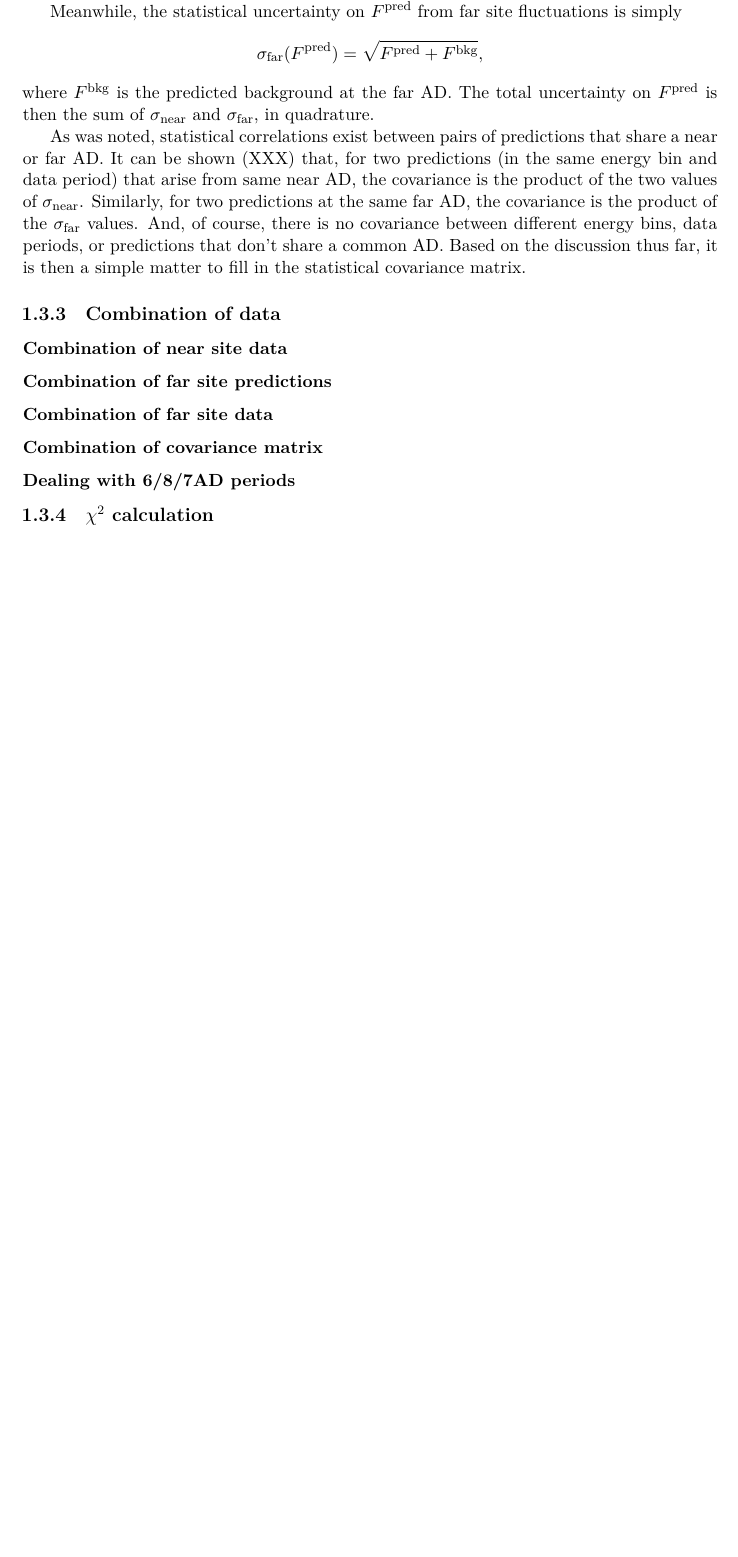
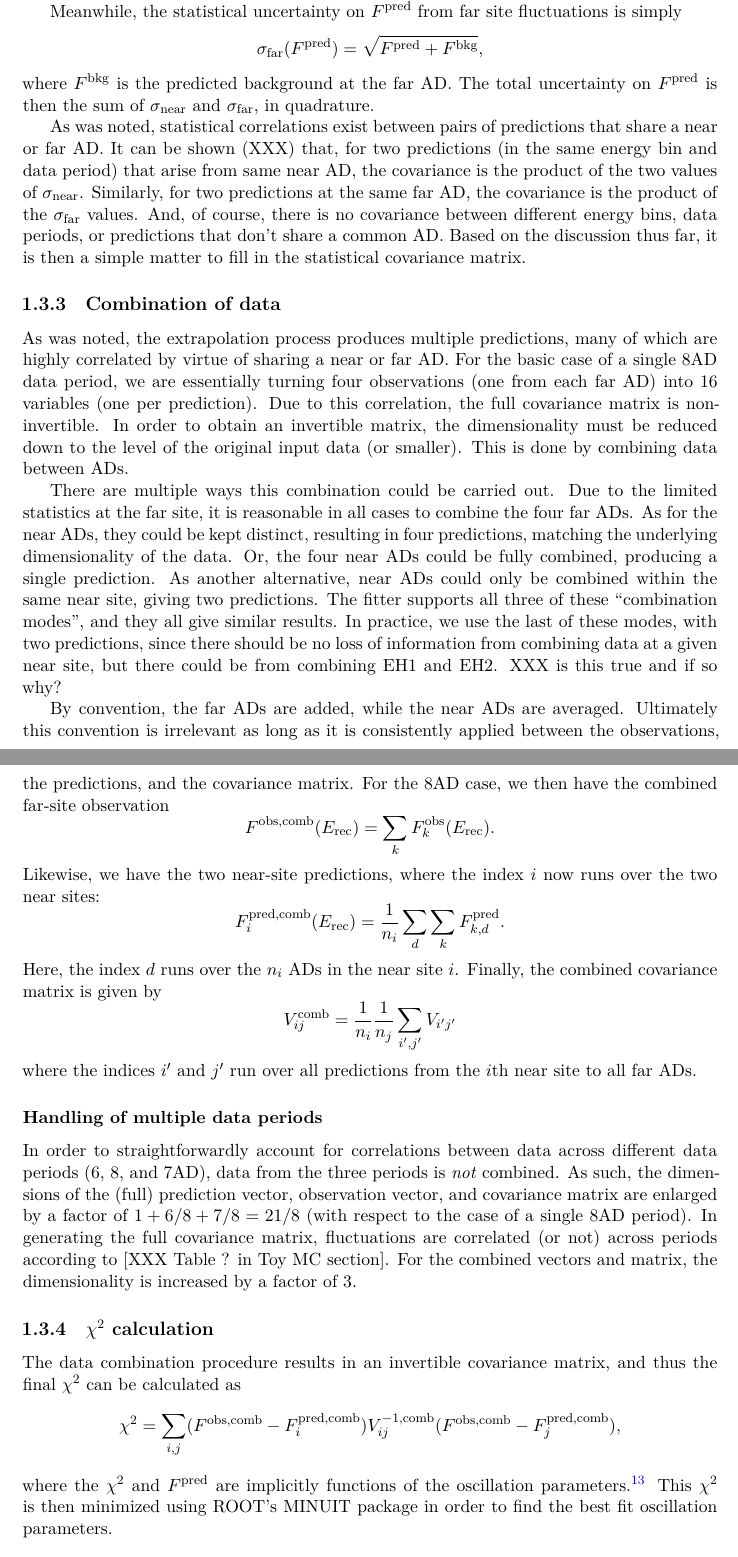
Before and after one commit to mjkramer/thesis, a LaTeX thesis (chapters/Fitting.tex): part of page 14 of 14 before the commit and two parts of pages 14 and 15 of 16 after it, the two joined at a grey line, cut so that both start at the same text, the shorter picture padded with empty space. Compiled offline with XeLaTeX.

Commit message:
more fitting

```diff
--- a/chapters/Fitting.tex
+++ b/chapters/Fitting.tex
@@ -383,41 +387,59 @@ From this we can straightforwardly generalize to the full statistical covariance
 \subsection{Combination of data}
 \label{sec:fitCombo}
 
+As was noted, the extrapolation process produces multiple predictions, many of which are highly correlated by virtue of sharing a near or far AD. For the basic case of a single 8AD data period, we are essentially turning four observations (one from each far AD) into 16 variables (one per prediction). Due to this correlation, the full covariance matrix is non-invertible. In order to obtain an invertible matrix, the dimensionality must be reduced down to the level of the original input data (or smaller). This is done by combining data between ADs.
+
+There are multiple ways this combination could be carried out. Due to the limited statistics at the far site, it is reasonable in all cases to combine the four far ADs. As for the near ADs, they could be kept distinct, resulting in four predictions, matching the underlying dimensionality of the data. Or, the four near ADs could be fully combined, producing a single prediction. As another alternative, near ADs could only be combined within the same near site, giving two predictions. The fitter supports all three of these ``combination modes'', and they all give similar results. In practice, we use the last of these modes, with two predictions, since there should be no loss of information from combining data at a given near site, but there could be from combining EH1 and EH2. XXX is this true and if so why?
+
+By convention, the far ADs are added, while the near ADs are averaged. Ultimately this convention is irrelevant as long as it is consistently applied between the observations, the predictions, and the covariance matrix. For the 8AD case, we then have the combined far-site observation
+\begin{equation*}
+  F^{\mathrm{obs},\mathrm{comb}}(\Erec) = \sum_k F^{\mathrm{obs}}_k(\Erec).
+\end{equation*}
+Likewise, we have the two near-site predictions, where the index $i$ now runs over the two near sites:
+\begin{equation*}
+  F^{\mathrm{pred},\mathrm{comb}}_i (\Erec) = \frac{1}{n_i} \sum_d \sum_k F^{\mathrm{pred}}_{k,d}.
+\end{equation*}
+Here, the index $d$ runs over the $n_i$ ADs in the near site $i$. Finally, the combined covariance matrix is given by
+\begin{equation*}
+  V^{\mathrm{comb}}_{ij} = \frac{1}{n_i} \frac{1}{n_j} \sum_{i',j'} V_{i'j'}
+\end{equation*}
+where the indices $i'$ and $j'$ run over all predictions from the $i$th near site to all far ADs.
+
+\subsubsection{Handling of multiple data periods}
+
+In order to straightforwardly account for correlations between data across different data periods (6, 8, and 7AD), data from the three periods is \emph{not} combined. As such, the dimensions of the (full) prediction vector, observation vector, and covariance matrix are enlarged by a factor of $1 + 6/8 + 7/8 = 21/8$ (with respect to the case of a single 8AD period). In generating the full covariance matrix, fluctuations are correlated (or not) across periods according to [XXX Table ? in Toy MC section]. For the combined vectors and matrix, the dimensionality is increased by a factor of 3.
+
 \begin{comment}
 What do we ultimately get? Check P14A technote. 2 (near sites) x 3 (periods) = 4 predictions, over 37 energy bins. Size of covariance matrix is thus 37 x 2 x 3.
 \end{comment}
-
-\subsubsection{Combination of near site data}
 
 \begin{comment}
 Data is summed across all ADs in each near site.
 \end{comment}
 
-\subsubsection{Combination of far site predictions}
-
 \begin{comment}
 The far site prediction is summed across the four far ADs.
 \end{comment}
-
-\subsubsection{Combination of far site data}
 
 \begin{comment}
 The far site data is summed across the four far ADs.
 \end{comment}
 
-\subsubsection{Combination of covariance matrix}
-
 \begin{comment}
 See CombineMatrix in Predictor.cc.
 \end{comment}
-
-\subsubsection{Dealing with 6/8/7AD periods}
 
 \begin{comment}
 Correlations are implemented at the level of the toy MC.
 \end{comment}
 \subsection{$\chi^2$ calculation}
 \label{sec:fitChi2}
+
+The data combination procedure results in an invertible covariance matrix, and thus the final $\chi^2$ can be calculated as
+\begin{equation*}
+  \chi^2 = \sum_{i,j} (F^{\mathrm{obs},\mathrm{comb}} - F^{\mathrm{pred},\mathrm{comb}}_i) V^{-1,\mathrm{comb}}_{ij} (F^{\mathrm{obs},\mathrm{comb}} - F^{\mathrm{pred},\mathrm{comb}}_j),
+\end{equation*}
+where the $\chi^2$ and $F^{\mathrm{pred}}$ are implicitly functions of the oscillation parameters.\footnote{Again, technically so is $V$, but for reasons of computational tractability we use a single $V$ generated from nominal oscillation parameters.} This $\chi^2$ is then minimized using ROOT's MINUIT package in order to find the best fit oscillation parameters.
 
 \begin{comment}
 Just take $(Fpred_i - Fobs_i)V^{-1}_{ij}(Fpred_j - Fobs_j)$
```
Also changed, not shown: chapters/Fitting.tex (14 more changed lines).
